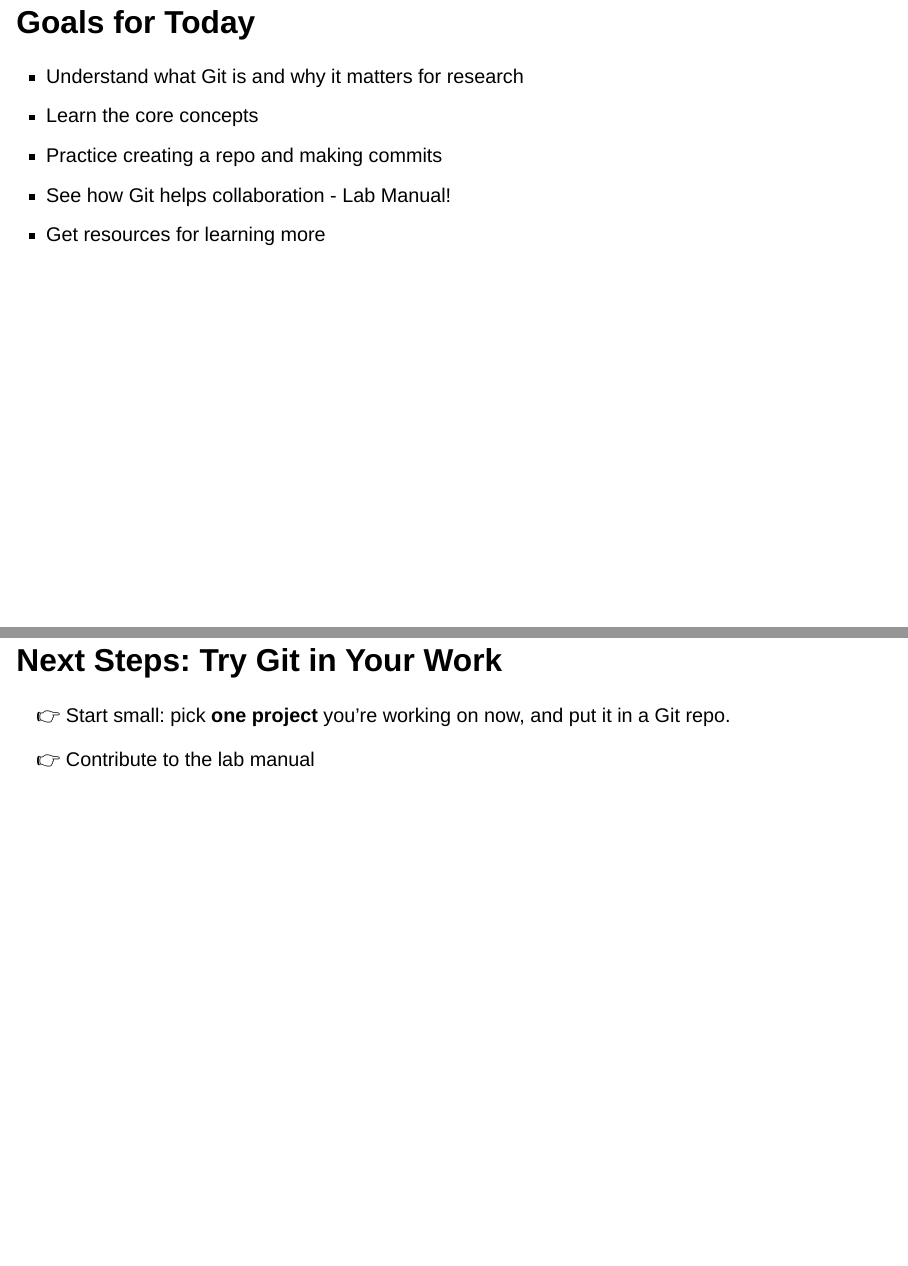
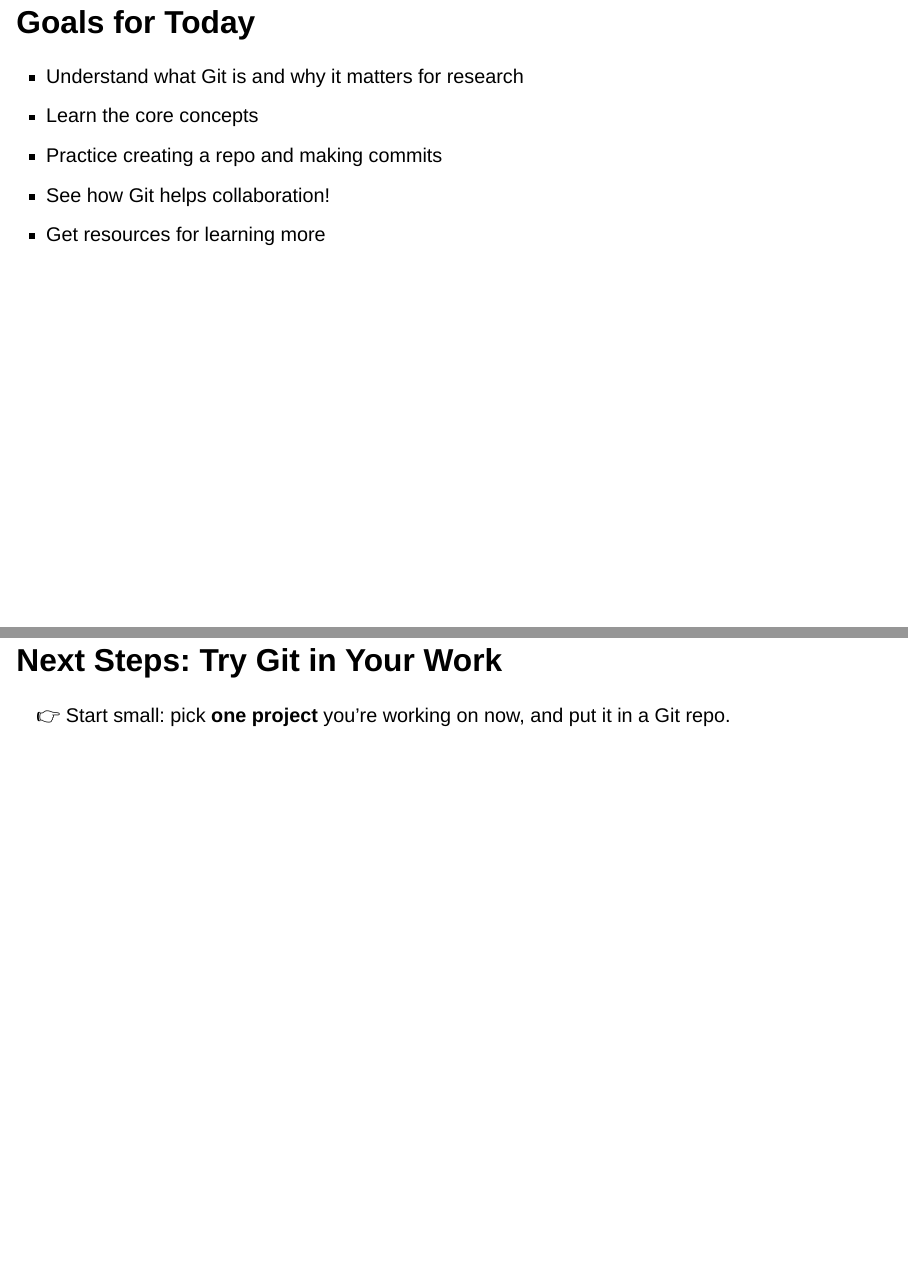
Before and after one commit to cpsimpson/GitWorkshop, a Quarto document (git_workshop_slides.qmd): pages 3 and 42 of 65, joined at a grey line. Rendered offline with R 4.5, knitr and Pandoc in place of Quarto, with nearby package versions; drawn as Slidy slides in place of the format the file asks for.

Commit message:
Removing lab manual reference

```diff
--- a/git_workshop_slides.qmd
+++ b/git_workshop_slides.qmd
@@ -26,7 +26,7 @@ execute:
 - Understand what Git is and why it matters for research
 - Learn the core concepts
 - Practice creating a repo and making commits
-- See how Git helps collaboration - Lab Manual!
+- See how Git helps collaboration!
 - Get resources for learning more
 
 ![](images/science-cats.png){fig-align="right"}
@@ -216,8 +216,6 @@ Best advice:
 ## Next Steps: Try Git in Your Work
 
 👉 Start small: pick **one project** you’re working on now, and put it in a Git repo.
-
-👉 Contribute to the lab manual
 
 ##
 
```
Also changed, not shown: 1 other file.
